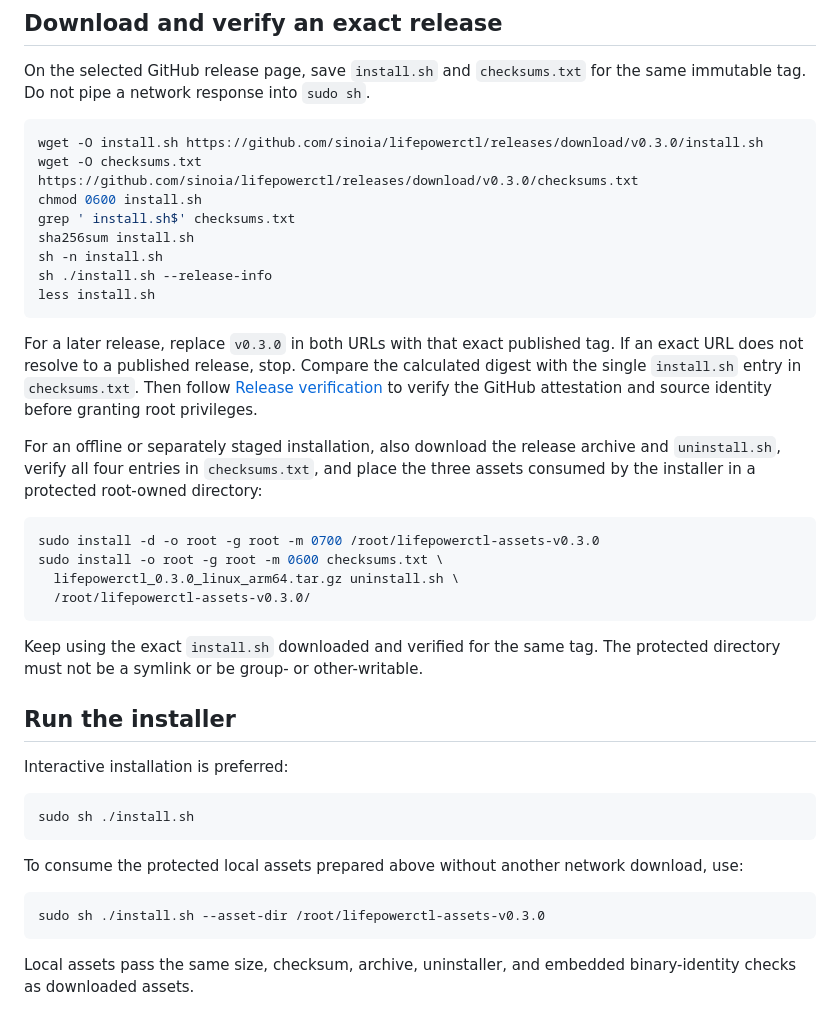
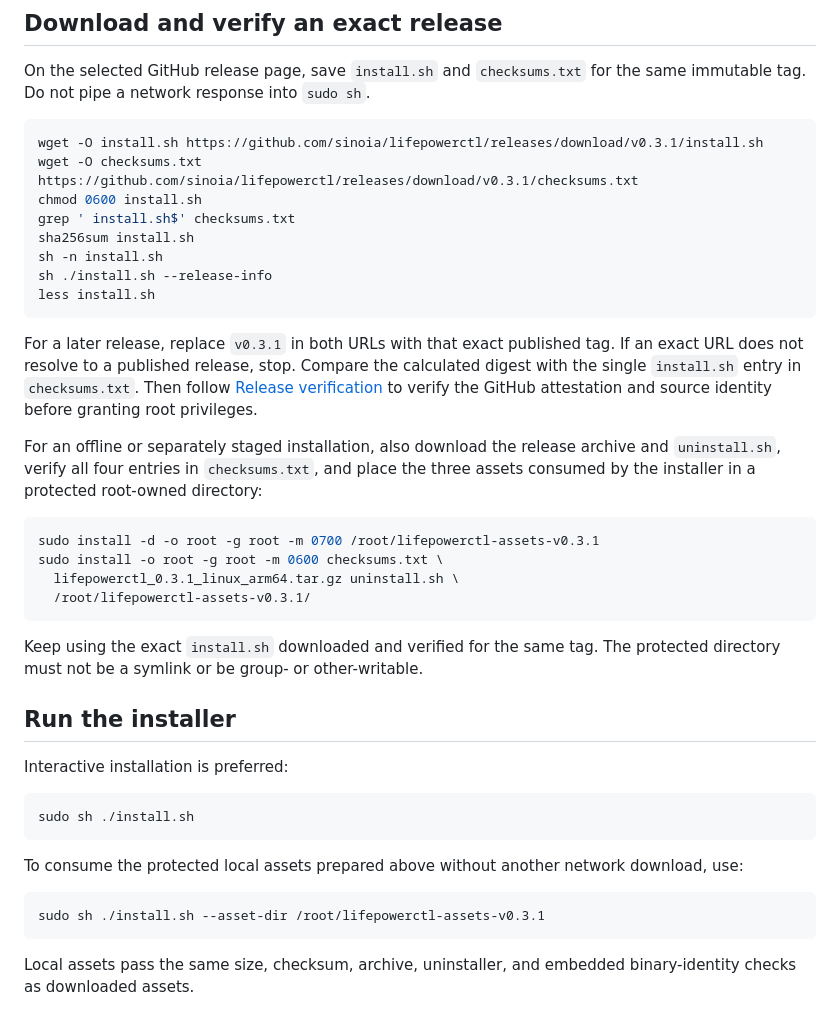
Before and after one commit to sinoia/lifepowerctl, a Markdown page: docs/installation.md, the part around the change. GitHub-like rendering.

Commit message:
docs: record v0.3.1 release

````diff
--- a/docs/installation.md
+++ b/docs/installation.md
@@ -27,8 +27,8 @@ On the selected GitHub release page, save `install.sh` and `checksums.txt` for
 the same immutable tag. Do not pipe a network response into `sudo sh`.
 
 ```console
-wget -O install.sh https://github.com/sinoia/lifepowerctl/releases/download/v0.3.0/install.sh
-wget -O checksums.txt https://github.com/sinoia/lifepowerctl/releases/download/v0.3.0/checksums.txt
+wget -O install.sh https://github.com/sinoia/lifepowerctl/releases/download/v0.3.1/install.sh
+wget -O checksums.txt https://github.com/sinoia/lifepowerctl/releases/download/v0.3.1/checksums.txt
 chmod 0600 install.sh
 grep ' install.sh$' checksums.txt
 sha256sum install.sh
@@ -37,7 +37,7 @@ sh ./install.sh --release-info
 less install.sh
 ```
 
-For a later release, replace `v0.3.0` in both URLs with that exact published
+For a later release, replace `v0.3.1` in both URLs with that exact published
 tag. If an exact URL does not resolve to a published release, stop. Compare the
 calculated digest with the single `install.sh` entry in `checksums.txt`. Then follow
 [Release verification](release-verification.md) to verify the GitHub
@@ -49,10 +49,10 @@ place the three assets consumed by the installer in a protected root-owned
 directory:
 
 ```console
-sudo install -d -o root -g root -m 0700 /root/lifepowerctl-assets-v0.3.0
+sudo install -d -o root -g root -m 0700 /root/lifepowerctl-assets-v0.3.1
 sudo install -o root -g root -m 0600 checksums.txt \
-  lifepowerctl_0.3.0_linux_arm64.tar.gz uninstall.sh \
-  /root/lifepowerctl-assets-v0.3.0/
+  lifepowerctl_0.3.1_linux_arm64.tar.gz uninstall.sh \
+  /root/lifepowerctl-assets-v0.3.1/
 ```
 
 Keep using the exact `install.sh` downloaded and verified for the same tag.
@@ -70,7 +70,7 @@ To consume the protected local assets prepared above without another network
 download, use:
 
 ```console
-sudo sh ./install.sh --asset-dir /root/lifepowerctl-assets-v0.3.0
+sudo sh ./install.sh --asset-dir /root/lifepowerctl-assets-v0.3.1
 ```
 
 Local assets pass the same size, checksum, archive, uninstaller, and embedded
````
Also changed, not shown: README.md (+1 -1 lines), docs/project-state.md (+2 -9 lines).
